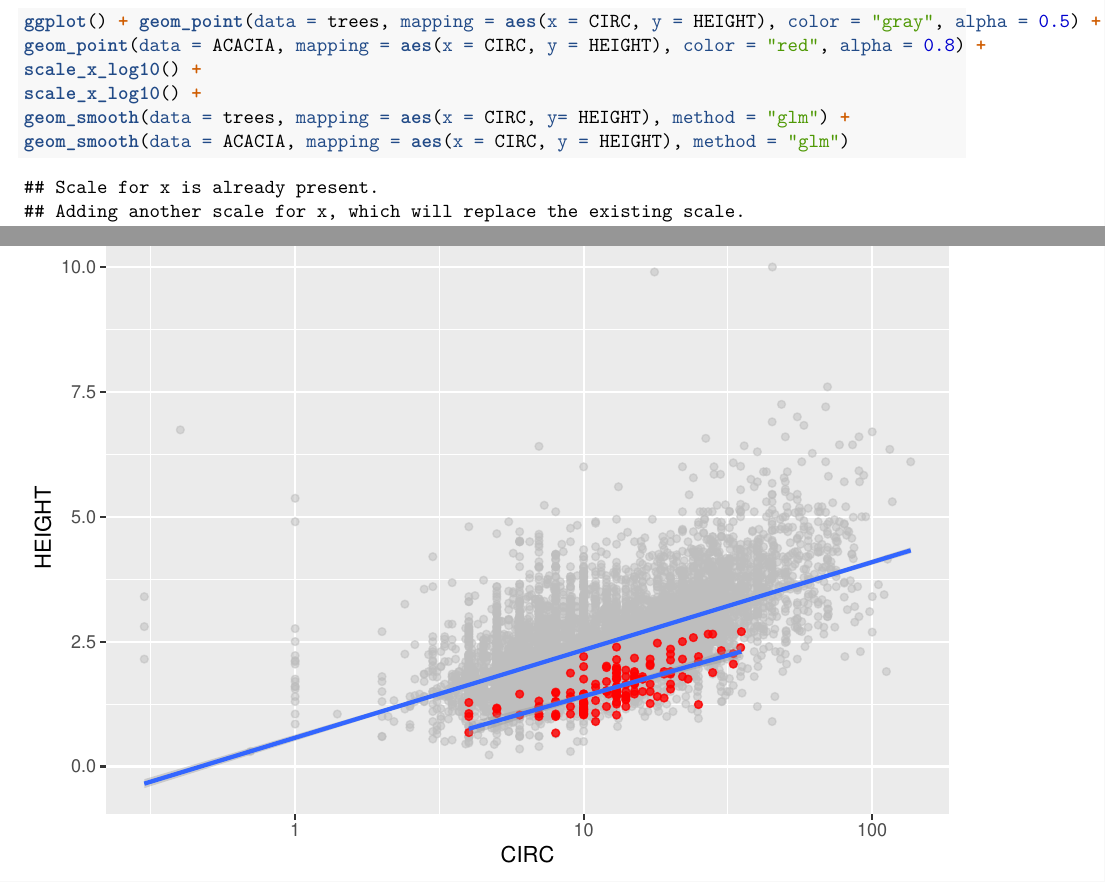
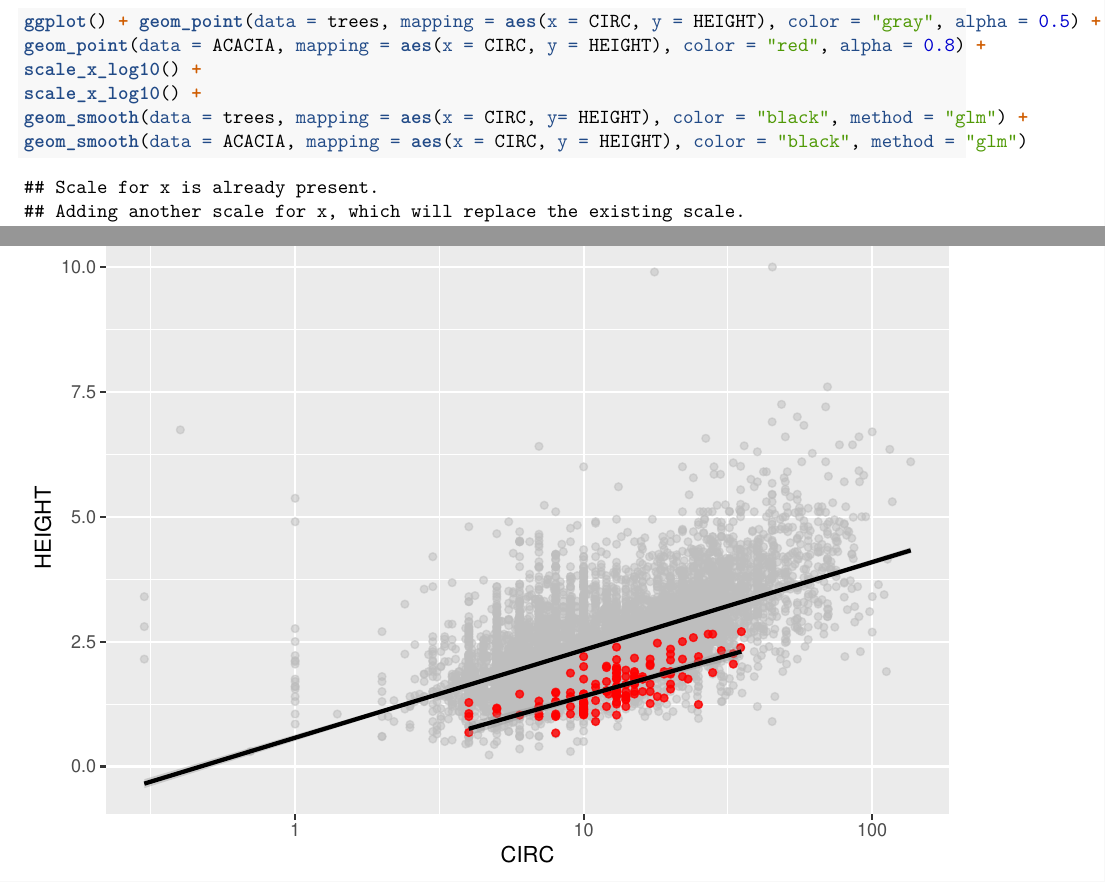
Before and after one commit to CyberneticPanda/Spring2023, an R Markdown document (Documents/Acacia vs Trees: Homework.Rmd): two parts of pages 27 and 28 of 28, joined at a grey line, cut so that both start at the same text. Rendered offline with R 4.5, knitr and Pandoc, then LaTeX, with nearby package versions.

Commit message:
Further Corrections of rmd's

````diff
--- a/Documents/Acacia vs Trees: Homework.Rmd
+++ b/Documents/Acacia vs Trees: Homework.Rmd
@@ -64,6 +64,6 @@ ggplot() + geom_point(data = trees, mapping = aes(x = CIRC, y = HEIGHT), color =
 geom_point(data = ACACIA, mapping = aes(x = CIRC, y = HEIGHT), color = "red", alpha = 0.8) +
 scale_x_log10() +
 scale_x_log10() +
-geom_smooth(data = trees, mapping = aes(x = CIRC, y= HEIGHT), method = "glm") +
-geom_smooth(data = ACACIA, mapping = aes(x = CIRC, y = HEIGHT), method = "glm")
+geom_smooth(data = trees, mapping = aes(x = CIRC, y= HEIGHT), color = "black", method = "glm") +
+geom_smooth(data = ACACIA, mapping = aes(x = CIRC, y = HEIGHT), color = "black", method = "glm")
 ```
````
Also changed, not shown: Documents/Acacia-vs-Trees--Homework.pdf.
